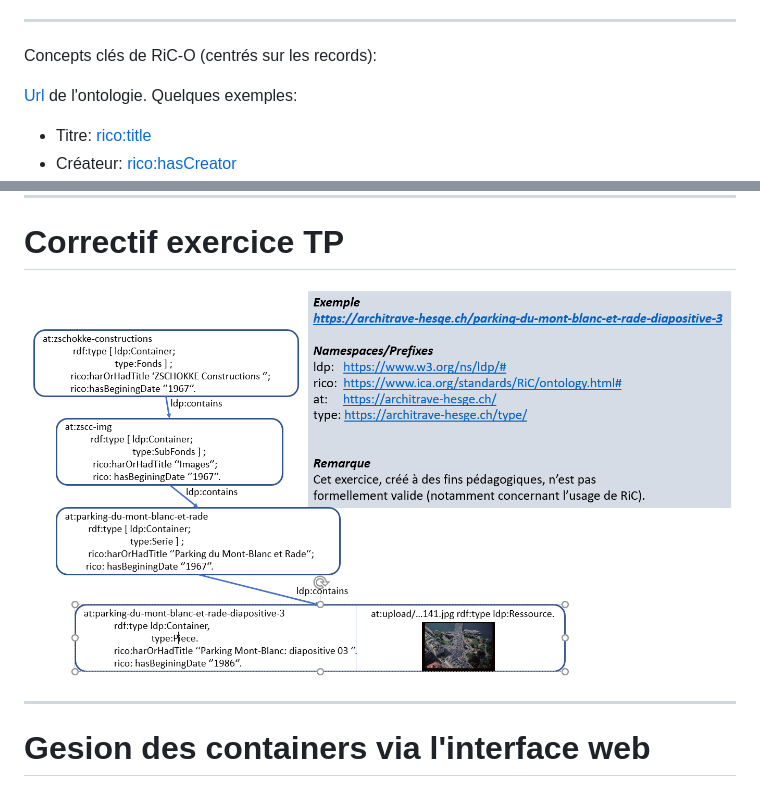
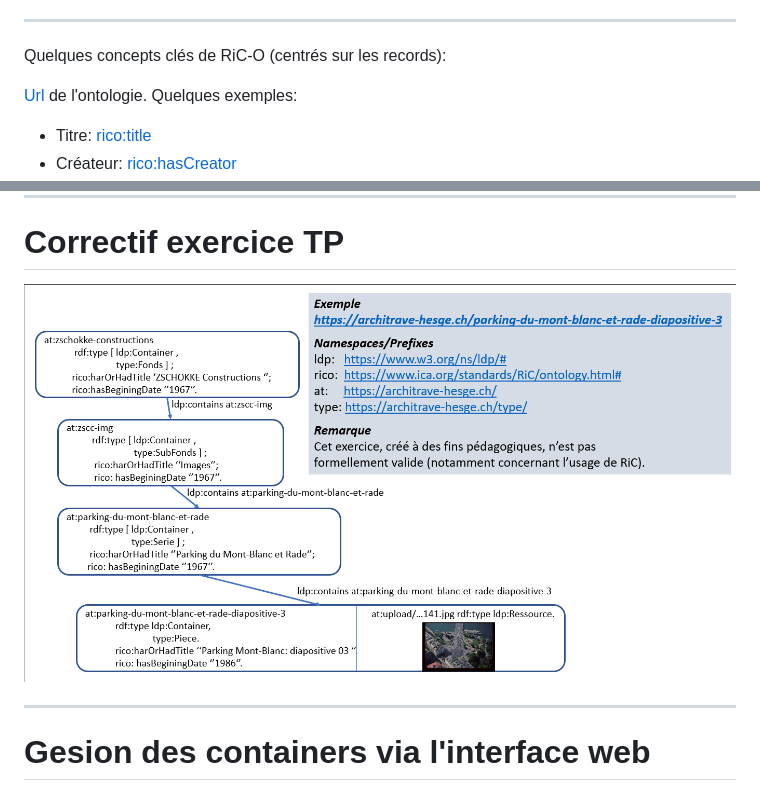
Before and after one commit to jbkrause/semanticpres, a Markdown page: 020-cours.md, 2 parts joined by grey strips. Rendered like a GitHub page; pictures changed too: media/LDP-archival-fonds/010ex1-correction.png.

```diff
--- a/020-cours.md
+++ b/020-cours.md
@@ -76,7 +76,7 @@ Des concepts complétant RiC-CM [ont été développés](https://www.ica.org/sta
 
 ---
 
-Concepts clés de RiC-O (centrés sur les records):
+Quelques concepts clés de RiC-O (centrés sur les records):
 
 [Url](https://www.ica.org/standards/RiC/ontology#) de l'ontologie. Quelques exemples:
 
```
Also changed, not shown: 000-intro.md (+1 -1 lines), 010-tp.md (+10 -8 lines), media/LDP-archival-fonds/010exemple1.png, 2 other files.
